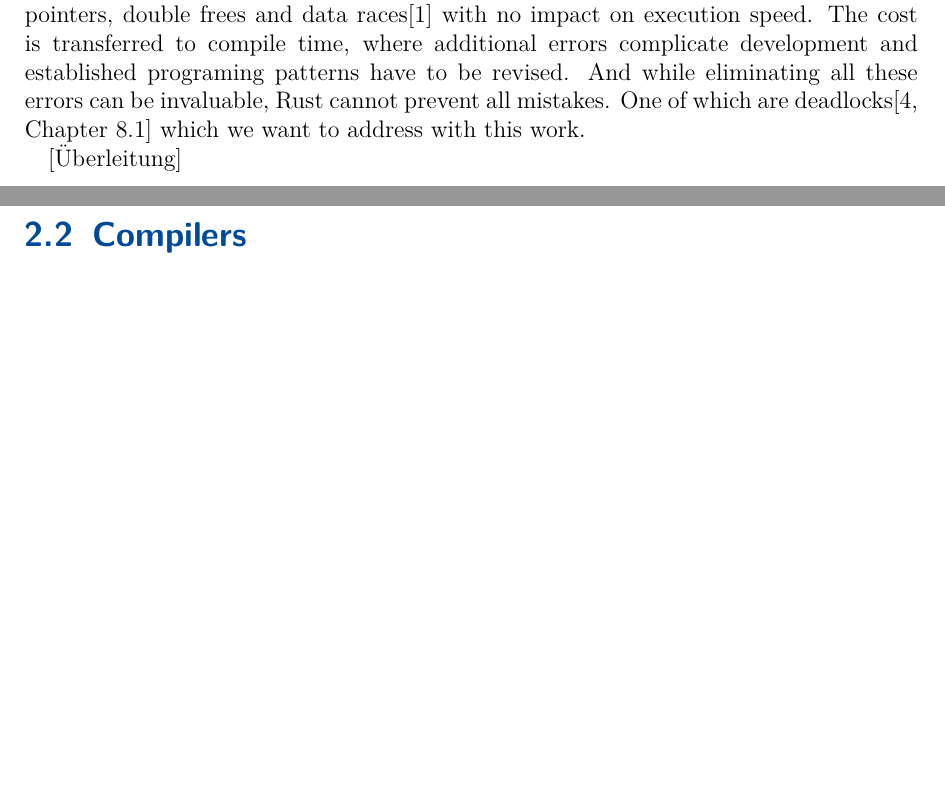
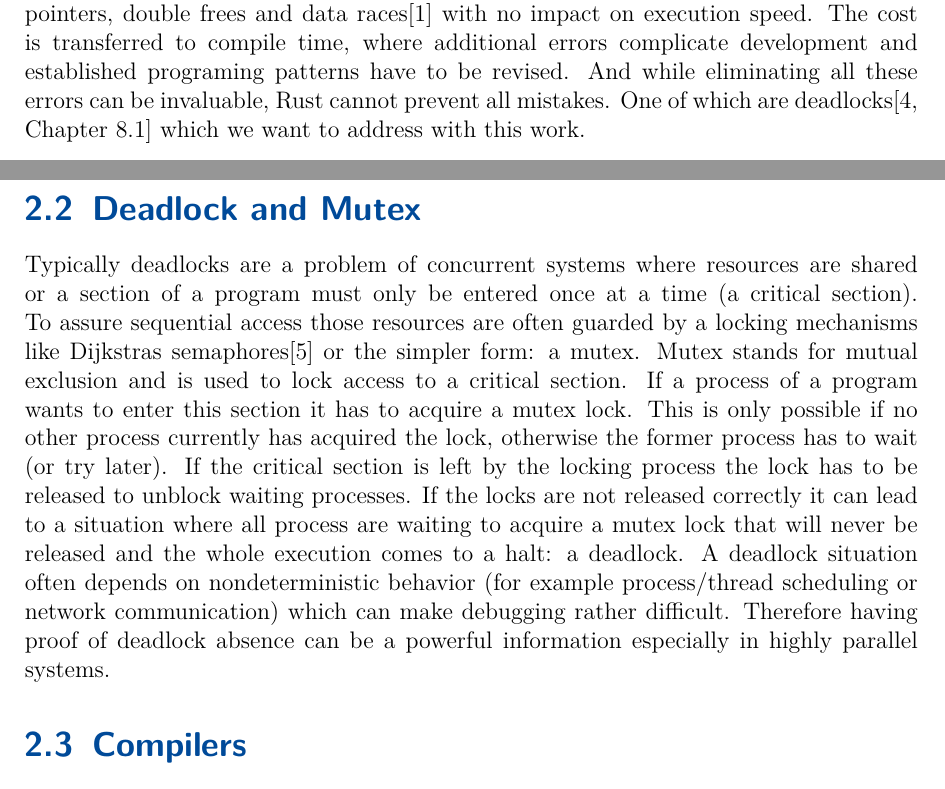
Before and after one commit to Skasselbard/Granite, a LaTeX thesis (doc/MasterThesis/main.tex, which reads doc/MasterThesis/chapters/relatedWork.tex): two parts of pages 7 and 8 of 44 before the commit and two parts of pages 7 and 8 of 45 after it, joined at a grey line, cut so that both start at the same text, the shorter picture padded with empty space. Compiled offline with pdfLaTeX; an older LaTeX class or package is replaced by its successor.

Commit message:
deadlocks and mutexes

```diff
--- a/doc/MasterThesis/chapters/relatedWork.tex
+++ b/doc/MasterThesis/chapters/relatedWork.tex
@@ -32,21 +32,25 @@ The cost is transferred to compile time, where additional errors complicate deve
 And while eliminating all these errors can be invaluable, Rust cannot prevent all mistakes.
 One of which are deadlocks\cite[Chapter 8.1]{nomicon} which we want to address with this work.
 
-% TODO: what is a deadlock
-% TODO: what is a mutex
-
-[Überleitung]
+\section{Deadlock and Mutex}
+Typically deadlocks are a problem of concurrent systems where resources are shared or a section of a program must only be entered once at a time (a critical section).
+To assure sequential access those resources are often guarded by a locking mechanisms like Dijkstras semaphores\cite{dijkstra1968cooperating} or the simpler form: a mutex.
+Mutex stands for mutual exclusion and is used to lock access to a critical section.
+If a process of a program wants to enter this section it has to acquire a mutex lock.
+This is only possible if no other process currently has acquired the lock, otherwise the former process has to wait (or try later).
+If the critical section is left by the locking process the lock has to be released to unblock waiting processes.
+If the locks are not released correctly it can lead to a situation where all process are waiting to acquire a mutex lock that will never be released and the whole execution comes to a halt: a deadlock.
+A deadlock situation often depends on nondeterministic behavior (for example process/thread scheduling or network communication) which can make debugging rather difficult.
+Therefore having proof of deadlock absence can be a powerful information especially in highly parallel systems.
 
 \section{Compilers}
 The goal of this work is to combine the benefits of the Rust ownership system with the benefits of Petri-Net model checking.
-
 To achieve this goal we have to translate from Rust to Petri-Nets,
 and we want to do it programmatically.
 This is basically the definition of a compiler\cite[Chapter 1.1]{aho1986compilers}:
 \begin{quote}
 ``Simply stated, a compiler is a program that can read a program in one language -- the source language -- and translate it into an equivalent program in another language -- the target language;''
 \end{quote}
-
 Compilers underwent heavy research and development in the past.
 Nowadays the structure of a compiler can be summarized into well defined phases\cite[Chapter 1.2]{aho1986compilers}:
 
```
Also changed, not shown: doc/MasterThesis/literature.bib (+14 -5 lines), doc/MasterThesis/main.pdf.
